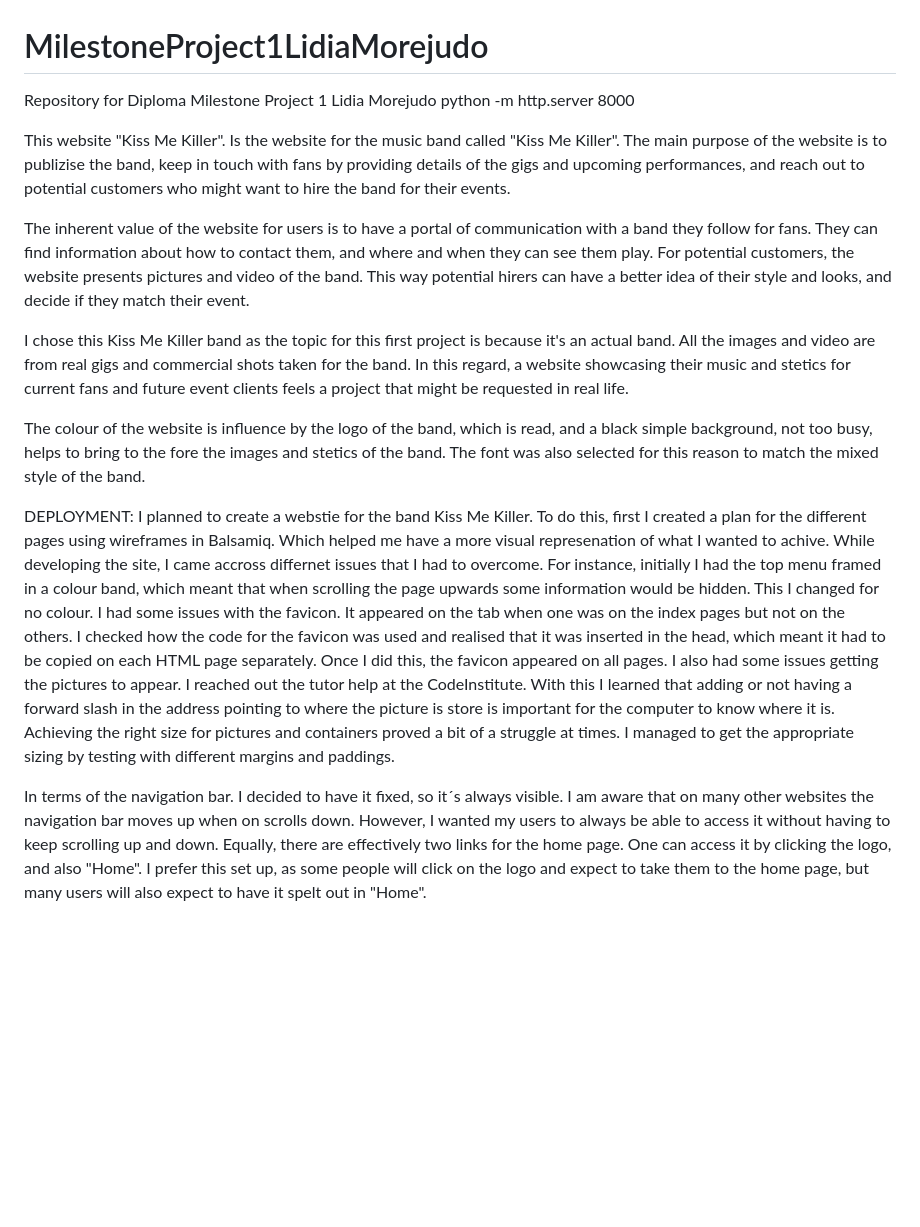
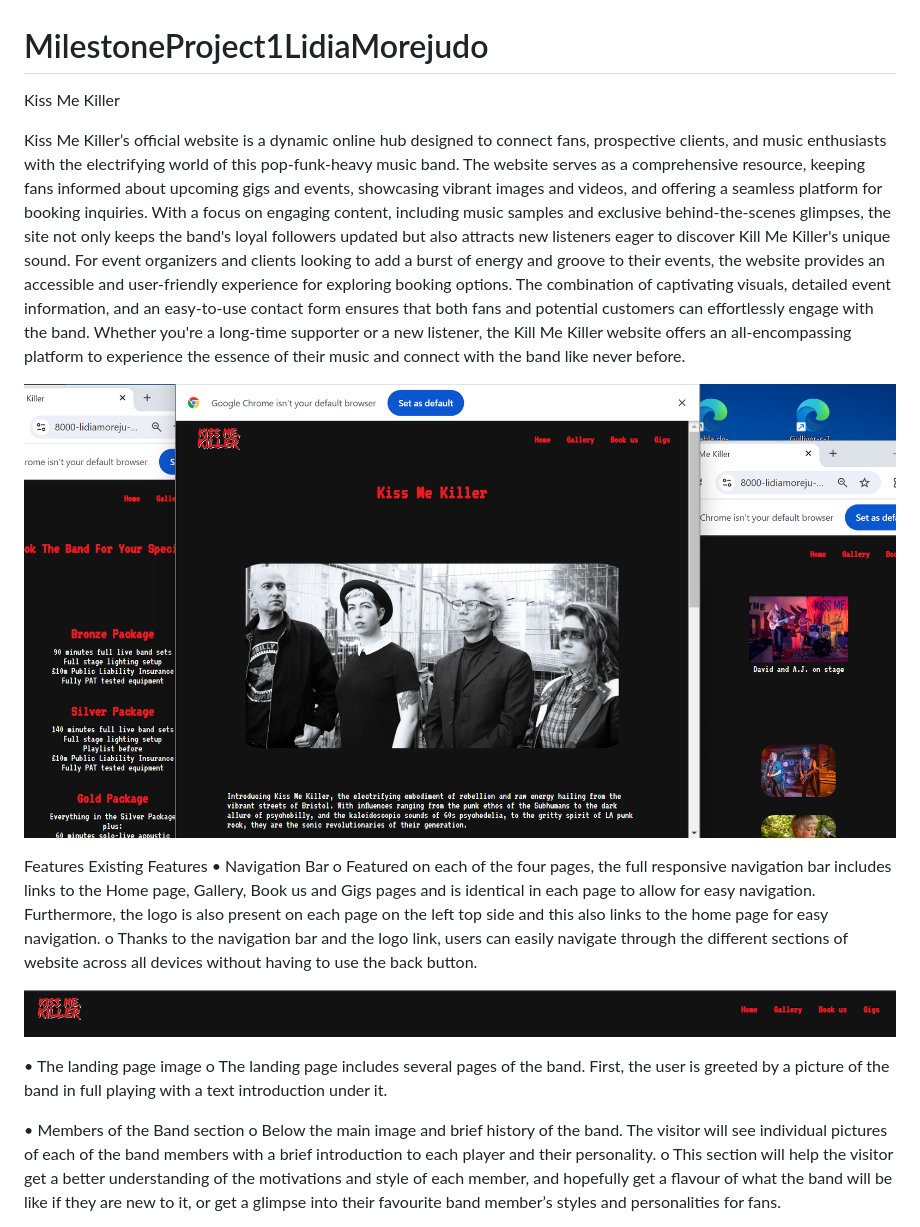
Before and after one commit to LidiaMorejudo/MilestoneProject1LidiaMorejudo, a Markdown page: README.md, the part around the change printed below. Drawn GitHub-style; pictures changed too: assets/img/IntroductionWebsite.png (added), assets/img/NavigationbarKissMeKiller.png (added); blank space fills up the shorter version.

Commit message:
Added Read Me and started to edit it with images related to the website.

```diff
--- a/README.md
+++ b/README.md
@@ -1,22 +1,24 @@
 # MilestoneProject1LidiaMorejudo
-Repository for Diploma Milestone Project 1 Lidia Morejudo
-python -m http.server 8000
+Kiss Me Killer
 
-This website "Kiss Me Killer". Is the website for the music band called "Kiss Me Killer". The main purpose of the website is to publizise the band, keep in touch with fans by providing details of the gigs and upcoming performances, and reach out to potential customers who might want to hire the band for their events.
+Kiss Me Killer’s official website is a dynamic online hub designed to connect fans, prospective clients, and music enthusiasts with the electrifying world of this pop-funk-heavy music band. The website serves as a comprehensive resource, keeping fans informed about upcoming gigs and events, showcasing vibrant images and videos, and offering a seamless platform for booking inquiries. With a focus on engaging content, including music samples and exclusive behind-the-scenes glimpses, the site not only keeps the band's loyal followers updated but also attracts new listeners eager to discover Kill Me Killer's unique sound.
+For event organizers and clients looking to add a burst of energy and groove to their events, the website provides an accessible and user-friendly experience for exploring booking options. The combination of captivating visuals, detailed event information, and an easy-to-use contact form ensures that both fans and potential customers can effortlessly engage with the band. Whether you're a long-time supporter or a new listener, the Kill Me Killer website offers an all-encompassing platform to experience the essence of their music and connect with the band like never before.
 
-The inherent value of the website for users is to have a portal of communication with a band they follow for fans. They can find information about how to contact them, and where and when they can see them play. For potential customers, the website presents pictures and video of the band. This way potential hirers can have a better idea of their style and looks, and decide if they match their event.
+![ Images from the Website](/assets/img/IntroductionWebsite.png)
 
-I chose this Kiss Me Killer band as the topic for this first project is because it's an actual band. All the images and video are from real gigs and commercial shots taken for the band. In this regard, a website showcasing their music and stetics for current fans and future event clients feels a project that might be requested in real life.
+Features
+Existing Features
+•	Navigation Bar
+o	Featured on each of the four pages, the full responsive navigation bar includes links to the Home page, Gallery, Book us and Gigs pages and is identical in each page to allow for easy navigation. Furthermore, the logo is also present on each page on the left top side and this also links to the home page for easy navigation.
+o	Thanks to the navigation bar and the logo link, users can easily navigate through the different sections of website across all devices without having to use the back button.
 
-The colour of the website is influence by the logo of the band, which is read, and a black simple background, not too busy, helps to bring to the fore the images and stetics of the band. The font was also selected for this reason to match the mixed style of the band.
+![ Images from the Website](/assets/img/NavigationbarKissMeKiller.png)
 
-DEPLOYMENT:
-I planned to create a webstie for the band Kiss Me Killer. To do this, first I created a plan for the different pages using wireframes in Balsamiq. Which helped me have a more visual represenation of what I wanted to achive.
-While developing the site, I came accross differnet issues that I had to overcome. For instance, initially I had the top menu framed in a colour band, which meant that when scrolling the page upwards some information would be hidden. This I changed for no colour.
-I had some issues with the favicon. It appeared on the tab when one was on the index pages but not on the others. I checked how the code for the favicon was used and realised that it was inserted in the head, which meant it had to be copied on each HTML page separately. Once I did this, the favicon appeared on all pages.
-I also had some issues getting the pictures to appear. I reached out the tutor help at the CodeInstitute. With this I learned that adding or not having a forward slash in the address pointing to where the picture is store is important for the computer to know where it is.
-Achieving the right size for pictures and containers proved a bit of a struggle at times. I managed to get the appropriate sizing by testing with different margins and paddings.
+•	The landing page image
+o	The landing page includes several pages of the band. First, the user is greeted by a picture of the band in full playing with a text introduction under it.
 
-In terms of the navigation bar. I decided to have it fixed, so it´s always visible. I am aware that on many other websites the navigation bar moves up when on scrolls down. However, I wanted my users to always be able to access it without having to keep scrolling up and down. Equally, there are effectively two links for the home page. One can access it by clicking the logo, and also "Home". I prefer this set up, as some people will click on the logo and expect to take them to the home page, but many users will also expect to have it spelt out in "Home".
+•	Members of the Band section
+o	Below the main image and brief history of the band. The visitor will see individual pictures of each of the band members with a brief introduction to each player and their personality.
+o	This section will help the visitor get a better understanding of the motivations and style of each member, and hopefully get a flavour of what the band will be like if they are new to it, or get a glimpse into their favourite band member’s styles and personalities for fans.
 
 
```
Also changed, not shown: other parts of README.md (+56 -1 lines).
